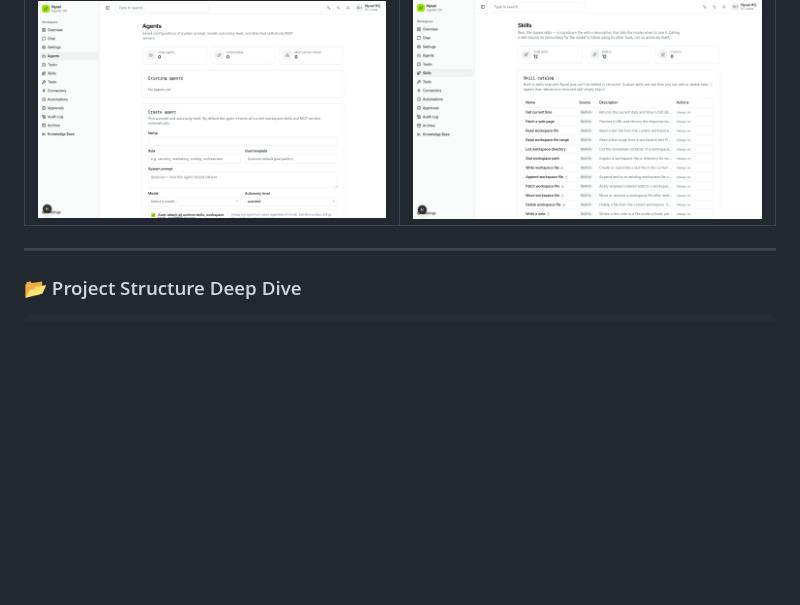
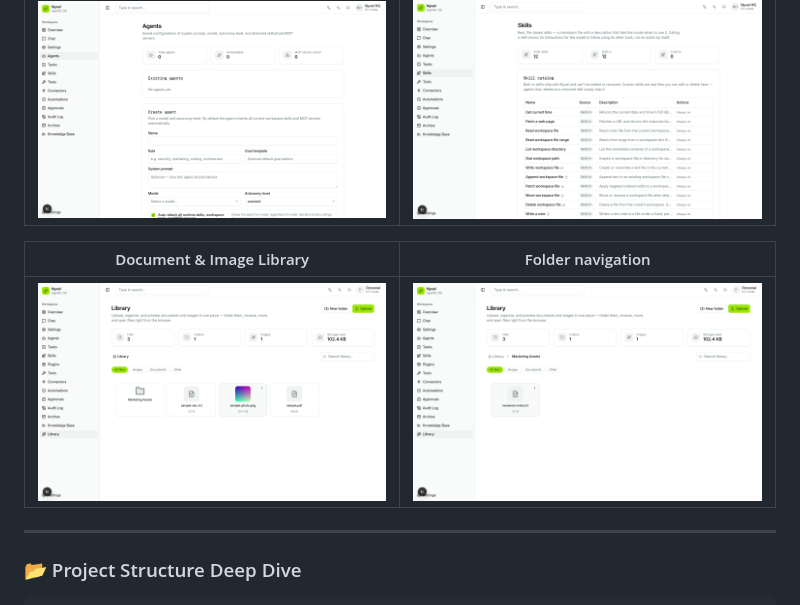
Before and after one commit to Quavon-dev/nyxelos, a Markdown page: README.md, the part around the change. Rendered like a GitHub page; pictures changed too: docs/screenshots/library-folder.png (added), docs/screenshots/library-overview.png (added); blank space fills up the shorter version.

Commit message:
docs: add Library screenshots to the README gallery
Same docs/screenshots/*.png + README table convention used for the
other feature screenshots.

````diff
--- a/README.md
+++ b/README.md
@@ -75,6 +75,10 @@ Access at `https://NYXEL_DOMAIN`. Caddy handles TLS certificates, health checks
 | --- | --- |
 | ![Agents](docs/screenshots/agents.png) | ![Skills catalog](docs/screenshots/skills.png) |
 
+| Document & Image Library | Folder navigation |
+| --- | --- |
+| ![Document & Image Library](docs/screenshots/library-overview.png) | ![Library folder navigation](docs/screenshots/library-folder.png) |
+
 ---
 ### 📂 Project Structure Deep Dive
 ```
````
Also changed, not shown: docs/screenshots/library-preview.png (added).
